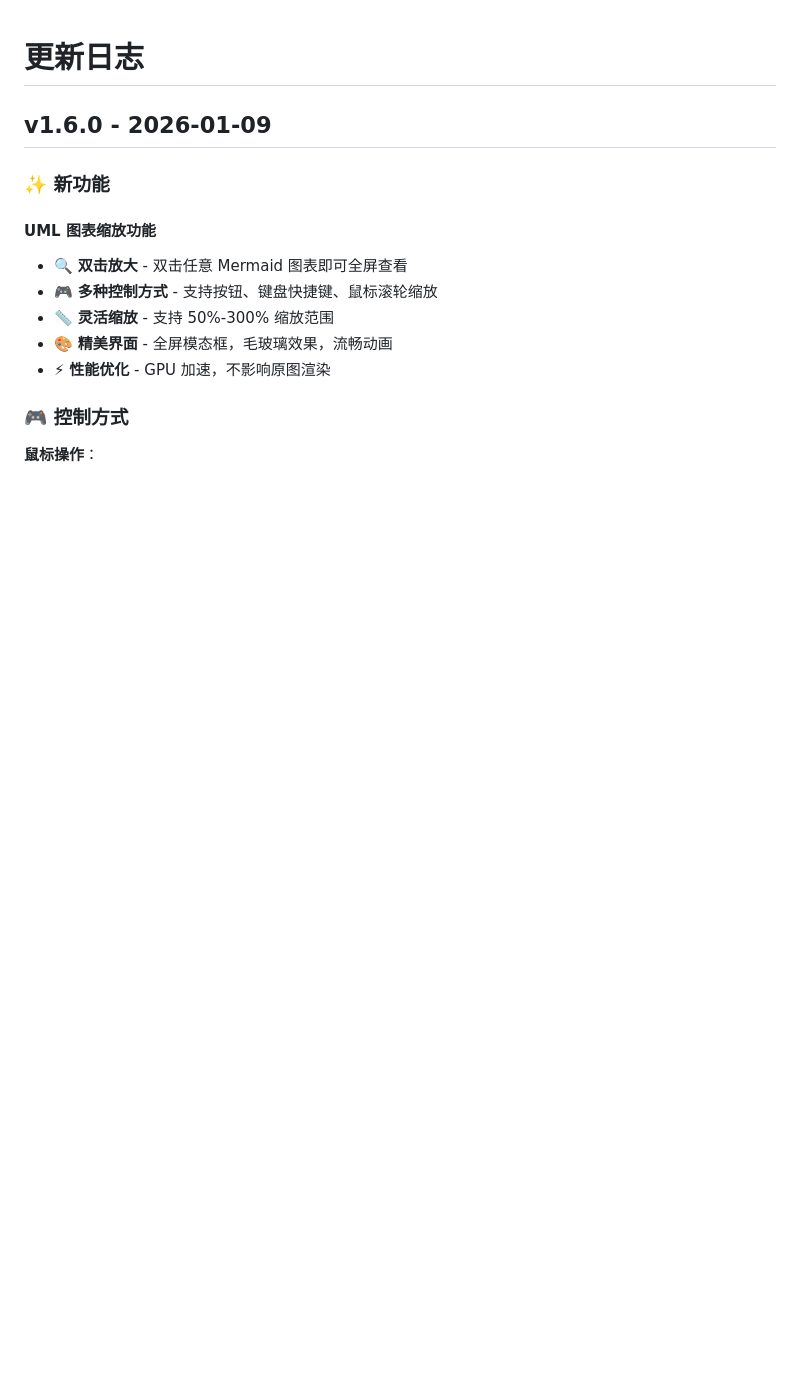
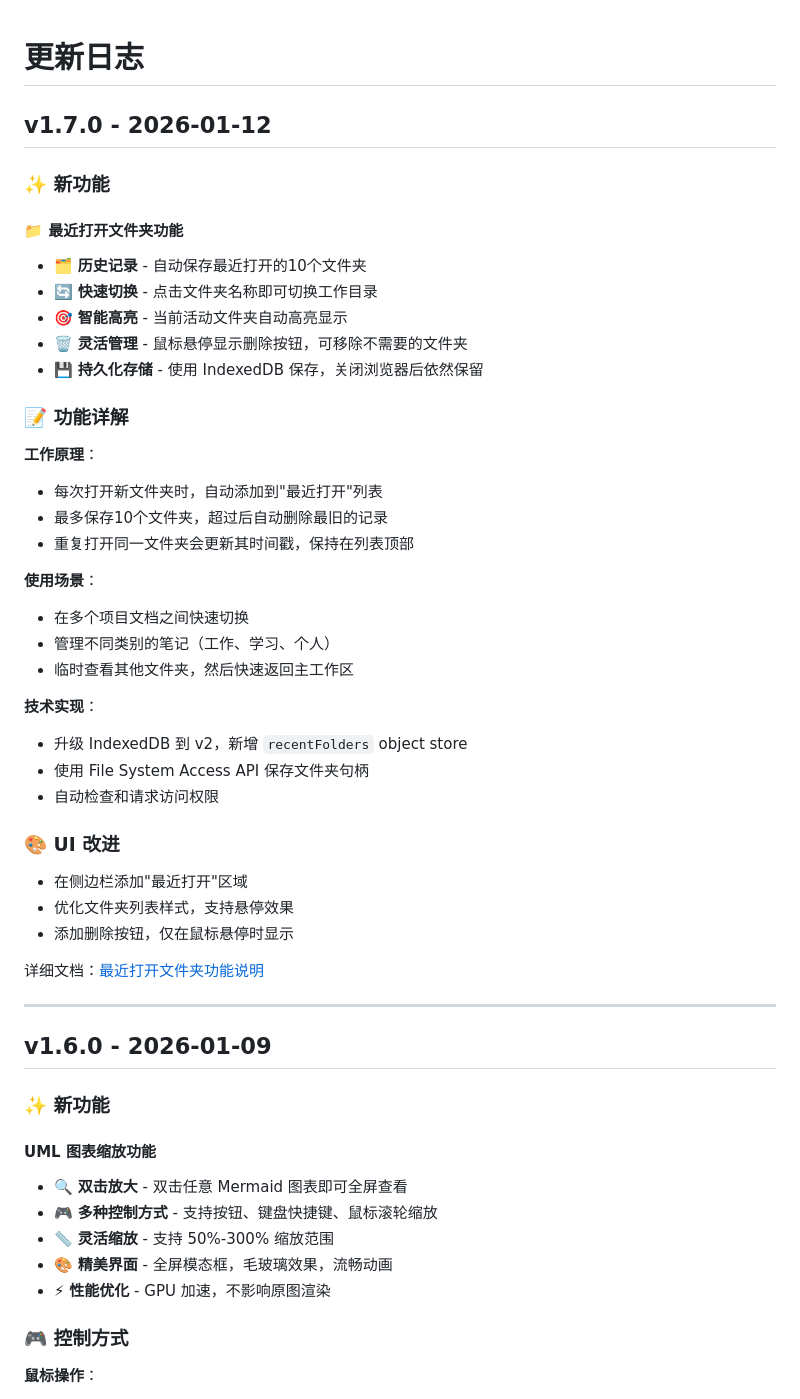
Before and after one commit to xinxun1/MDViewer, a Markdown page: CHANGELOG.md, the part around the change. Rendered like a GitHub page; blank space fills up the shorter version.

```diff
--- a/CHANGELOG.md
+++ b/CHANGELOG.md
@@ -1,4 +1,42 @@
 # 更新日志
+
+## v1.7.0 - 2026-01-12
+
+### ✨ 新功能
+
+#### 📁 最近打开文件夹功能
+- 🗂️ **历史记录** - 自动保存最近打开的10个文件夹
+- 🔄 **快速切换** - 点击文件夹名称即可切换工作目录
+- 🎯 **智能高亮** - 当前活动文件夹自动高亮显示
+- 🗑️ **灵活管理** - 鼠标悬停显示删除按钮，可移除不需要的文件夹
+- 💾 **持久化存储** - 使用 IndexedDB 保存，关闭浏览器后依然保留
+
+### 📝 功能详解
+
+**工作原理**：
+- 每次打开新文件夹时，自动添加到"最近打开"列表
+- 最多保存10个文件夹，超过后自动删除最旧的记录
+- 重复打开同一文件夹会更新其时间戳，保持在列表顶部
+
+**使用场景**：
+- 在多个项目文档之间快速切换
+- 管理不同类别的笔记（工作、学习、个人）
+- 临时查看其他文件夹，然后快速返回主工作区
+
+**技术实现**：
+- 升级 IndexedDB 到 v2，新增 `recentFolders` object store
+- 使用 File System Access API 保存文件夹句柄
+- 自动检查和请求访问权限
+
+### 🎨 UI 改进
+
+- 在侧边栏添加"最近打开"区域
+- 优化文件夹列表样式，支持悬停效果
+- 添加删除按钮，仅在鼠标悬停时显示
+
+详细文档：[最近打开文件夹功能说明](docs/recent-folders-feature.md)
+
+---
 
 ## v1.6.0 - 2026-01-09
 
```
Also changed, not shown: README.md (+28 -2 lines), docs/recent-folders-feature.md (added, +81 -0 lines).
